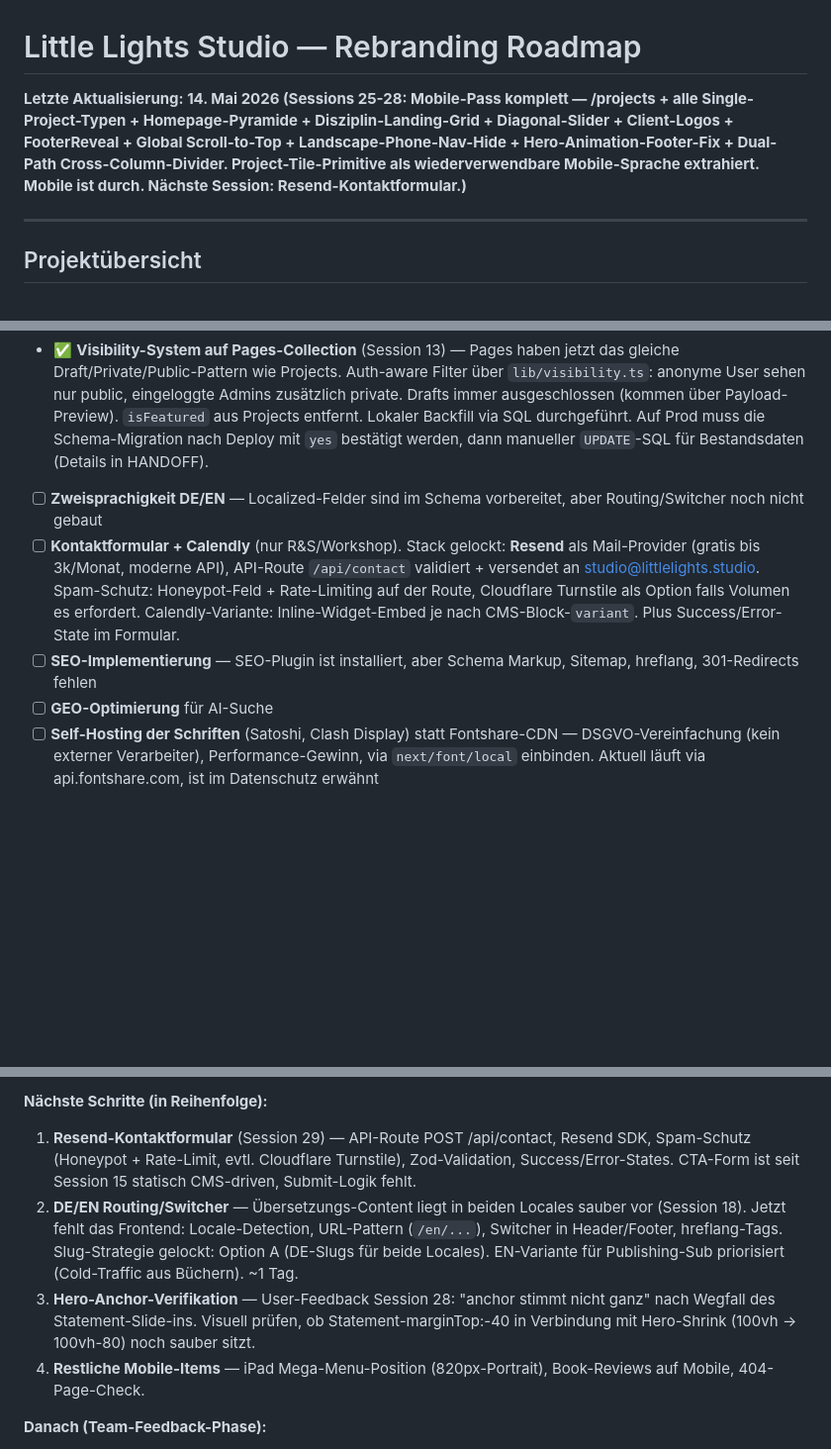
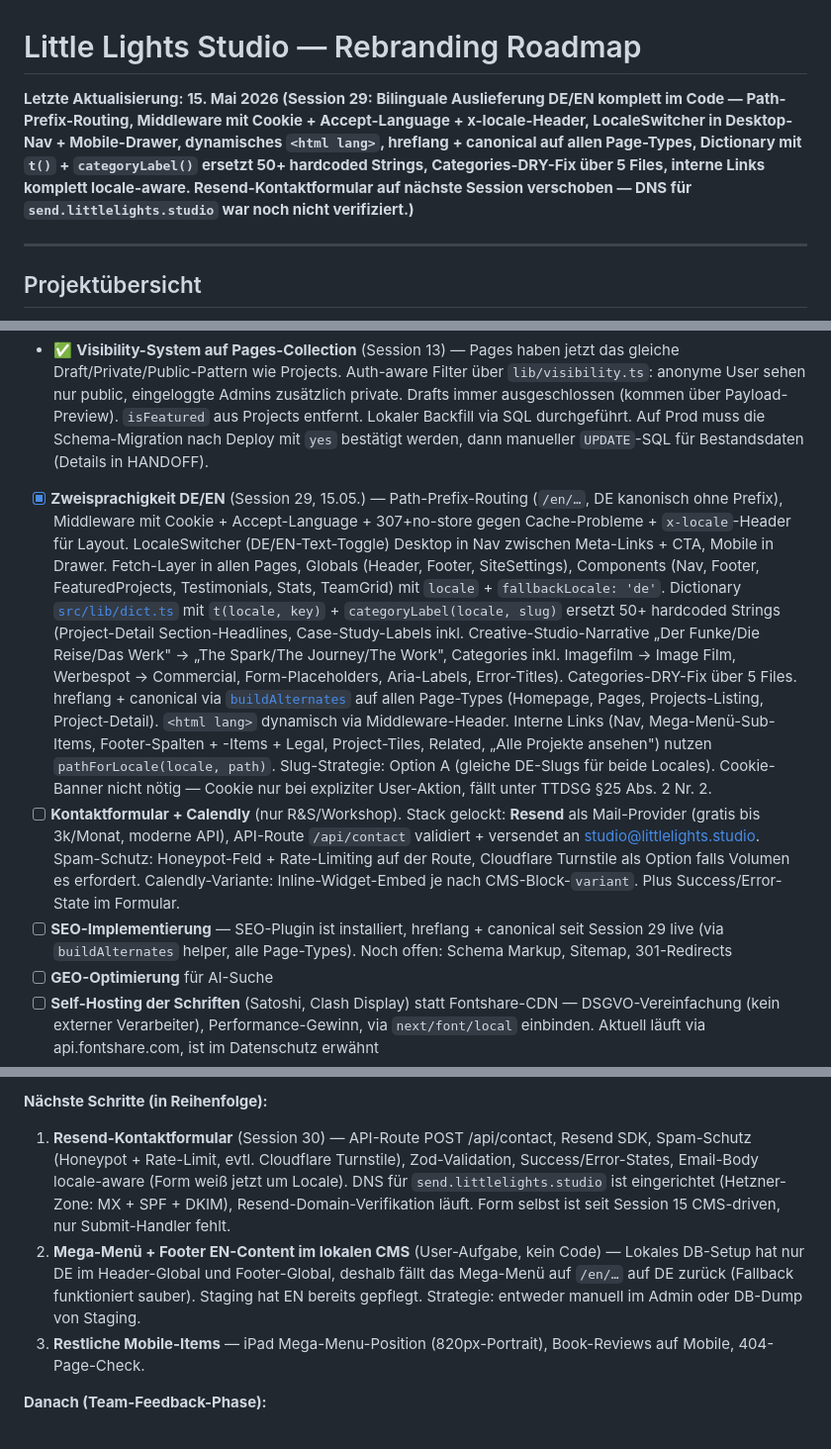
Before and after one commit to littlelightsstudio/littlelights-website, a Markdown page: docs/roadmap.md, 3 parts joined by grey strips. Shown at 99% size. Drawn GitHub-style; blank space fills up the shorter version.

Commit message:
Roadmap: Sync Session 29 (DE/EN-Routing + Dictionary komplett im Code)
- Header-Timestamp auf 15.05. + Session-29-Kurzfassung
- Zweisprachigkeit DE/EN auf done (✅) mit Detail-Doku:
  Routing/Middleware, Fetch-Layer, LocaleSwitcher, Dictionary,
  Categories-DRY-Fix, hreflang, html-lang, interne Links
- SEO-Item: hreflang/canonical als done markiert (Schema/Sitemap/
  Redirects bleiben offen)
- Nächste Schritte neu geordnet: Resend (Session 30) → CMS-EN-Pflege
  → restliche Mobile-Items. Hero-Anchor war Session 28 schon gelocked,
  daher raus.

Co-Authored-By: Claude Opus 4.7 (1M context) <noreply@anthropic.com>

```diff
--- a/docs/roadmap.md
+++ b/docs/roadmap.md
@@ -1,5 +1,5 @@
 # Little Lights Studio — Rebranding Roadmap
-**Letzte Aktualisierung: 14. Mai 2026 (Sessions 25-28: Mobile-Pass komplett — /projects + alle Single-Project-Typen + Homepage-Pyramide + Disziplin-Landing-Grid + Diagonal-Slider + Client-Logos + FooterReveal + Global Scroll-to-Top + Landscape-Phone-Nav-Hide + Hero-Animation-Footer-Fix + Dual-Path Cross-Column-Divider. Project-Tile-Primitive als wiederverwendbare Mobile-Sprache extrahiert. Mobile ist durch. Nächste Session: Resend-Kontaktformular.)**
+**Letzte Aktualisierung: 15. Mai 2026 (Session 29: Bilinguale Auslieferung DE/EN komplett im Code — Path-Prefix-Routing, Middleware mit Cookie + Accept-Language + x-locale-Header, LocaleSwitcher in Desktop-Nav + Mobile-Drawer, dynamisches `<html lang>`, hreflang + canonical auf allen Page-Types, Dictionary mit `t()` + `categoryLabel()` ersetzt 50+ hardcoded Strings, Categories-DRY-Fix über 5 Files, interne Links komplett locale-aware. Resend-Kontaktformular auf nächste Session verschoben — DNS für `send.littlelights.studio` war noch nicht verifiziert.)**
 
 ---
 
@@ -104,9 +104,9 @@ Bereits abgeschlossen:
 
 Noch ausstehend:
 - ✅ **Visibility-System auf Pages-Collection** (Session 13) — Pages haben jetzt das gleiche Draft/Private/Public-Pattern wie Projects. Auth-aware Filter über `lib/visibility.ts`: anonyme User sehen nur public, eingeloggte Admins zusätzlich private. Drafts immer ausgeschlossen (kommen über Payload-Preview). `isFeatured` aus Projects entfernt. Lokaler Backfill via SQL durchgeführt. Auf Prod muss die Schema-Migration nach Deploy mit `yes` bestätigt werden, dann manueller `UPDATE`-SQL für Bestandsdaten (Details in HANDOFF).
-- [ ] **Zweisprachigkeit DE/EN** — Localized-Felder sind im Schema vorbereitet, aber Routing/Switcher noch nicht gebaut
+- [x] **Zweisprachigkeit DE/EN** (Session 29, 15.05.) — Path-Prefix-Routing (`/en/…`, DE kanonisch ohne Prefix), Middleware mit Cookie + Accept-Language + 307+no-store gegen Cache-Probleme + `x-locale`-Header für Layout. LocaleSwitcher (DE/EN-Text-Toggle) Desktop in Nav zwischen Meta-Links + CTA, Mobile in Drawer. Fetch-Layer in allen Pages, Globals (Header, Footer, SiteSettings), Components (Nav, Footer, FeaturedProjects, Testimonials, Stats, TeamGrid) mit `locale` + `fallbackLocale: 'de'`. Dictionary [`src/lib/dict.ts`](../../littlelights-build/src/lib/dict.ts) mit `t(locale, key)` + `categoryLabel(locale, slug)` ersetzt 50+ hardcoded Strings (Project-Detail Section-Headlines, Case-Study-Labels inkl. Creative-Studio-Narrative „Der Funke/Die Reise/Das Werk" → „The Spark/The Journey/The Work", Categories inkl. Imagefilm → Image Film, Werbespot → Commercial, Form-Placeholders, Aria-Labels, Error-Titles). Categories-DRY-Fix über 5 Files. hreflang + canonical via [`buildAlternates`](../../littlelights-build/src/lib/hreflang.ts) auf allen Page-Types (Homepage, Pages, Projects-Listing, Project-Detail). `<html lang>` dynamisch via Middleware-Header. Interne Links (Nav, Mega-Menü-Sub-Items, Footer-Spalten + -Items + Legal, Project-Tiles, Related, „Alle Projekte ansehen") nutzen `pathForLocale(locale, path)`. Slug-Strategie: Option A (gleiche DE-Slugs für beide Locales). Cookie-Banner nicht nötig — Cookie nur bei expliziter User-Aktion, fällt unter TTDSG §25 Abs. 2 Nr. 2.
 - [ ] **Kontaktformular + Calendly** (nur R&S/Workshop). Stack gelockt: **Resend** als Mail-Provider (gratis bis 3k/Monat, moderne API), API-Route `/api/contact` validiert + versendet an studio@littlelights.studio. Spam-Schutz: Honeypot-Feld + Rate-Limiting auf der Route, Cloudflare Turnstile als Option falls Volumen es erfordert. Calendly-Variante: Inline-Widget-Embed je nach CMS-Block-`variant`. Plus Success/Error-State im Formular.
-- [ ] **SEO-Implementierung** — SEO-Plugin ist installiert, aber Schema Markup, Sitemap, hreflang, 301-Redirects fehlen
+- [ ] **SEO-Implementierung** — SEO-Plugin ist installiert, hreflang + canonical seit Session 29 live (via `buildAlternates` helper, alle Page-Types). Noch offen: Schema Markup, Sitemap, 301-Redirects
 - [ ] **GEO-Optimierung** für AI-Suche
 - [ ] **Self-Hosting der Schriften** (Satoshi, Clash Display) statt Fontshare-CDN — DSGVO-Vereinfachung (kein externer Verarbeiter), Performance-Gewinn, via `next/font/local` einbinden. Aktuell läuft via api.fontshare.com, ist im Datenschutz erwähnt
 - [ ] **Markdown-Auto-Conversion im Lexical-Editor** (`MarkdownTransformersFeature`) — komfortabel für künftige Content-Edits, aktuell muss manuell im Editor formatiert werden
@@ -204,10 +204,9 @@ Noch ausstehend:
 - [x] **Mobile-Pass komplett — Sessions 25-28** (13.-14.05.) — alle Project-Page-Typen (Overview, Single Hochformat/Landscape/Case-Study), Homepage-Pyramide (1+2+2 mit display:contents Row-Kollaps + Drop der 6. Card), Disziplin-Landing-Equal-Grid (uniform 2-col 1:1, Title fix 14px), DiagonalSlider (Tap-State activeIndex, expandierte Spalte + zwei kollabierte Strips mit rotierten Labels entlang vertikaler Brand-Diagonale), Client-Logos (flex-wrap + justify-center, 2 zentrierte Zeilen), Dual-Path (Cross-Column-Divider raus auf Mobile — Roman-Marks tragen Trennung selbst), Hero-Animation-Footer-Flash (Bold-Statement von Anfang sichtbar statt 3s Dissolve). Project-Tile-Primitive (`project-tile-grid`/`project-tile`/`size-hero`/`tile-hide-mobile`) als wiederverwendbare Mobile-Sprache extrahiert und überall angewandt. Plus FooterReveal global auf /projects + /projects/[slug] eingehängt (war dort nie gemountet). ScrollToTop FAB global in layout.tsx ersetzt den filter-spezifischen FAB. Mobile-Cursor disabled auf Touch-Devices. Landscape-Phone Nav-Hide via `(max-height:500px) and (orientation:landscape)`.
 
 **Nächste Schritte (in Reihenfolge):**
-1. **Resend-Kontaktformular** (Session 29) — API-Route POST /api/contact, Resend SDK, Spam-Schutz (Honeypot + Rate-Limit, evtl. Cloudflare Turnstile), Zod-Validation, Success/Error-States. CTA-Form ist seit Session 15 statisch CMS-driven, Submit-Logik fehlt.
-2. **DE/EN Routing/Switcher** — Übersetzungs-Content liegt in beiden Locales sauber vor (Session 18). Jetzt fehlt das Frontend: Locale-Detection, URL-Pattern (`/en/...`), Switcher in Header/Footer, hreflang-Tags. Slug-Strategie gelockt: Option A (DE-Slugs für beide Locales). EN-Variante für Publishing-Sub priorisiert (Cold-Traffic aus Büchern). ~1 Tag.
-3. **Hero-Anchor-Verifikation** — User-Feedback Session 28: "anchor stimmt nicht ganz" nach Wegfall des Statement-Slide-ins. Visuell prüfen, ob Statement-marginTop:-40 in Verbindung mit Hero-Shrink (100vh → 100vh-80) noch sauber sitzt.
-4. **Restliche Mobile-Items** — iPad Mega-Menu-Position (820px-Portrait), Book-Reviews auf Mobile, 404-Page-Check.
+1. **Resend-Kontaktformular** (Session 30) — API-Route POST /api/contact, Resend SDK, Spam-Schutz (Honeypot + Rate-Limit, evtl. Cloudflare Turnstile), Zod-Validation, Success/Error-States, Email-Body locale-aware (Form weiß jetzt um Locale). DNS für `send.littlelights.studio` ist eingerichtet (Hetzner-Zone: MX + SPF + DKIM), Resend-Domain-Verifikation läuft. Form selbst ist seit Session 15 CMS-driven, nur Submit-Handler fehlt.
+2. **Mega-Menü + Footer EN-Content im lokalen CMS** (User-Aufgabe, kein Code) — Lokales DB-Setup hat nur DE im Header-Global und Footer-Global, deshalb fällt das Mega-Menü auf `/en/…` auf DE zurück (Fallback funktioniert sauber). Staging hat EN bereits gepflegt. Strategie: entweder manuell im Admin oder DB-Dump von Staging.
+3. **Restliche Mobile-Items** — iPad Mega-Menu-Position (820px-Portrait), Book-Reviews auf Mobile, 404-Page-Check.
 
 **Danach (Team-Feedback-Phase):**
 - [ ] **ESLint + TypeScript Build-Gates wieder aktivieren** — beim Staging-Deploy ad-hoc deaktiviert in `next.config.mjs` (`eslint.ignoreDuringBuilds`, `typescript.ignoreBuildErrors`). 5 ESLint-Errors (3× `<a>` → `<Link>`, prefer-const, unused-expression) + Payload-API-Updates in `regenerate-media/route.ts`.
```
